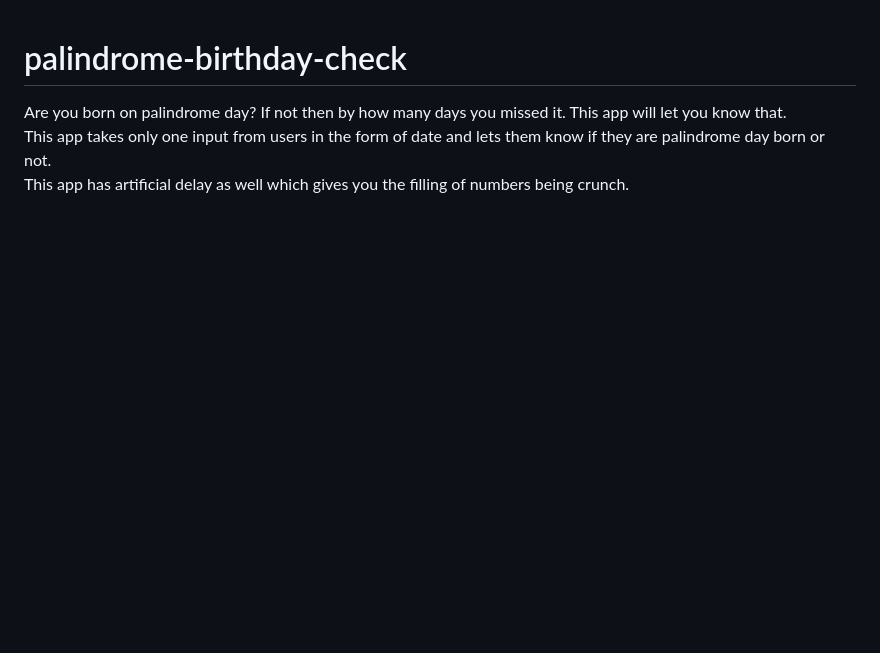
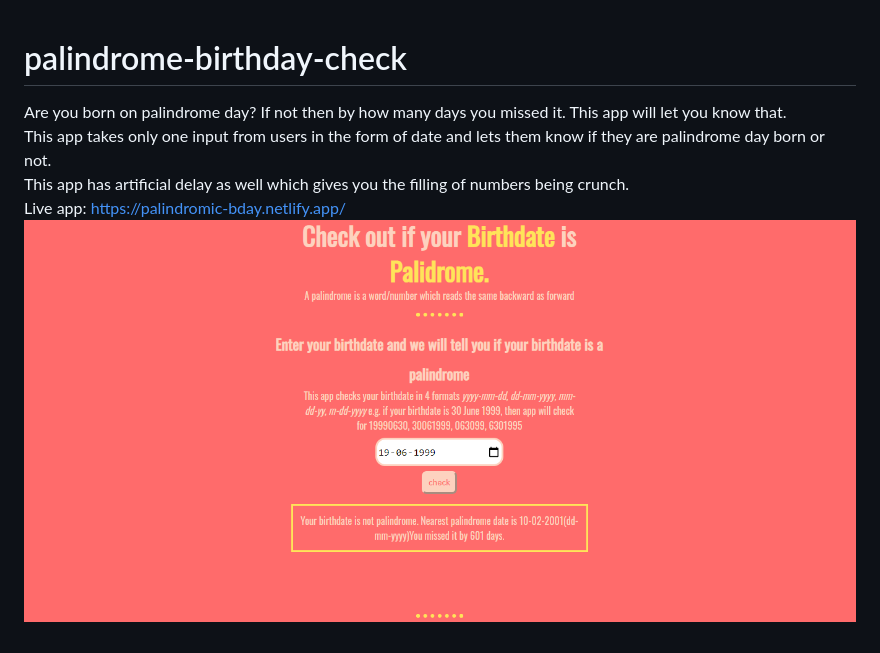
Before and after one commit to msdeshmukh009/palindrome-birthday-check, a Markdown page: README.md, the part around the change. Rendered like a GitHub page; pictures changed too: img/web-view.PNG (added); blank space fills up the shorter version.

Commit message:
docs: readme updated link added

```diff
--- a/README.md
+++ b/README.md
@@ -2,3 +2,5 @@
 Are you born on palindrome day? If not then by how many days you missed it. This app will let you know that.
 This app takes only one input from users in the form of date and lets them know if they are palindrome day born or not.
 This app has artificial delay as well which gives you the filling of numbers being crunch.
+Live app: https://palindromic-bday.netlify.app/
+![website preview](img/web-view.PNG)
```
